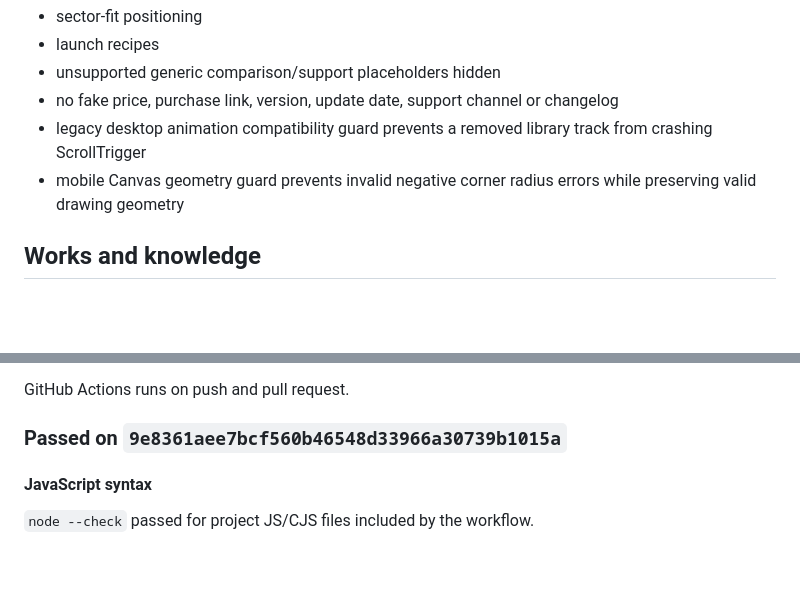
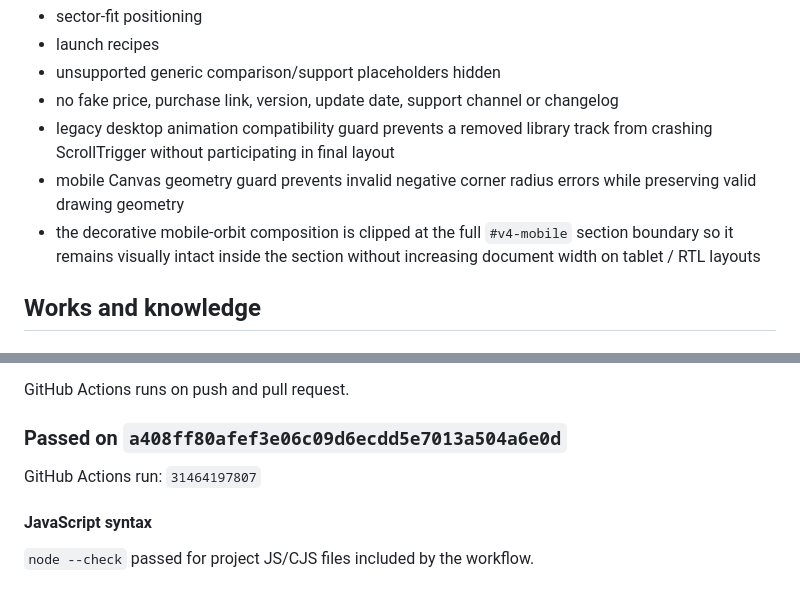
Before and after one commit to ahmedalqurashi2030/ibtikartech, a Markdown page: docs/frontend-finalization-2026-08-11.md, 2 parts joined by grey strips. GitHub-like rendering; blank space fills up the shorter version.

```diff
--- a/docs/frontend-finalization-2026-08-11.md
+++ b/docs/frontend-finalization-2026-08-11.md
@@ -145,8 +146,9 @@ Finalization additions/guards:
 - launch recipes
 - unsupported generic comparison/support placeholders hidden
 - no fake price, purchase link, version, update date, support channel or changelog
-- legacy desktop animation compatibility guard prevents a removed library track from crashing ScrollTrigger
+- legacy desktop animation compatibility guard prevents a removed library track from crashing ScrollTrigger without participating in final layout
 - mobile Canvas geometry guard prevents invalid negative corner radius errors while preserving valid drawing geometry
+- the decorative mobile-orbit composition is clipped at the full `#v4-mobile` section boundary so it remains visually intact inside the section without increasing document width on tablet / RTL layouts
 
 ## Works and knowledge
 
@@ -193,7 +195,9 @@ Files:
 
 GitHub Actions runs on push and pull request.
 
-### Passed on `9e8361aee7bcf560b46548d33966a30739b1015a`
+### Passed on `a408ff80afef3e06c09d6ecdd5e7013a504a6e0d`
+
+GitHub Actions run: `31464197807`
 
 #### JavaScript syntax
 
```
Also changed, not shown: other parts of docs/frontend-finalization-2026-08-11.md (+24 -15 lines).
